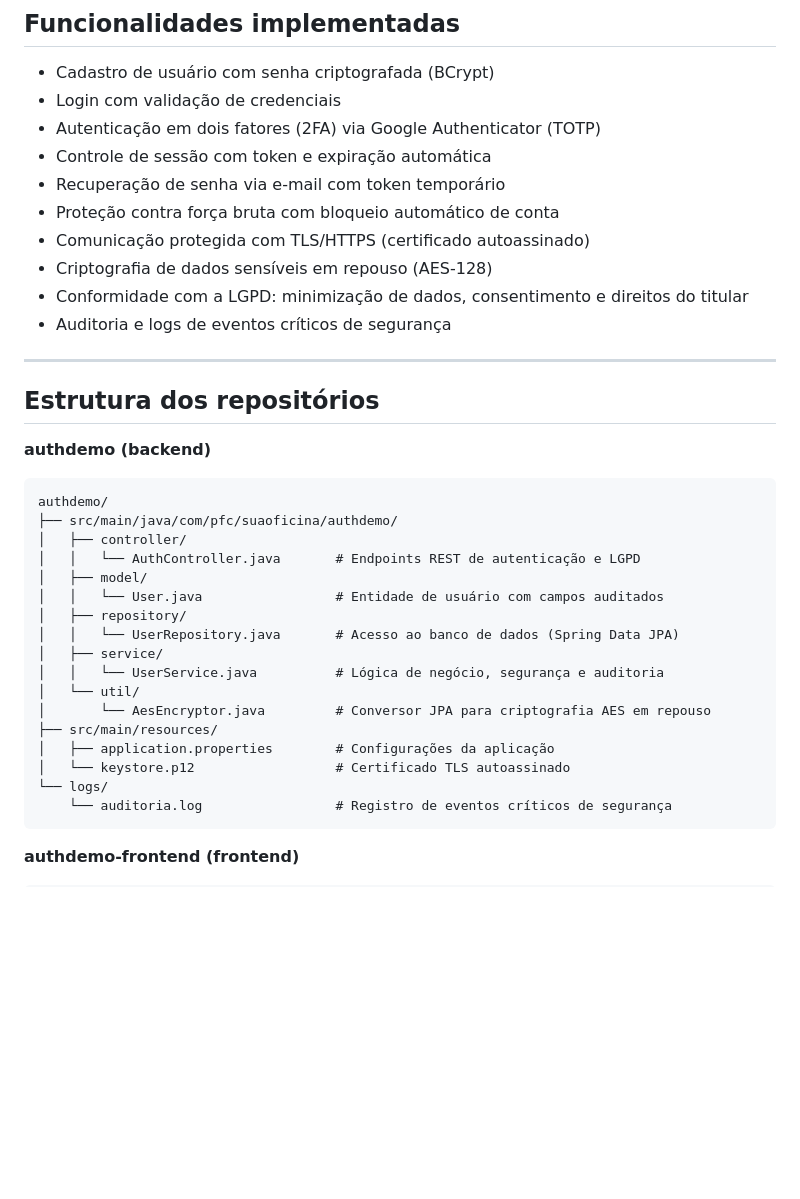
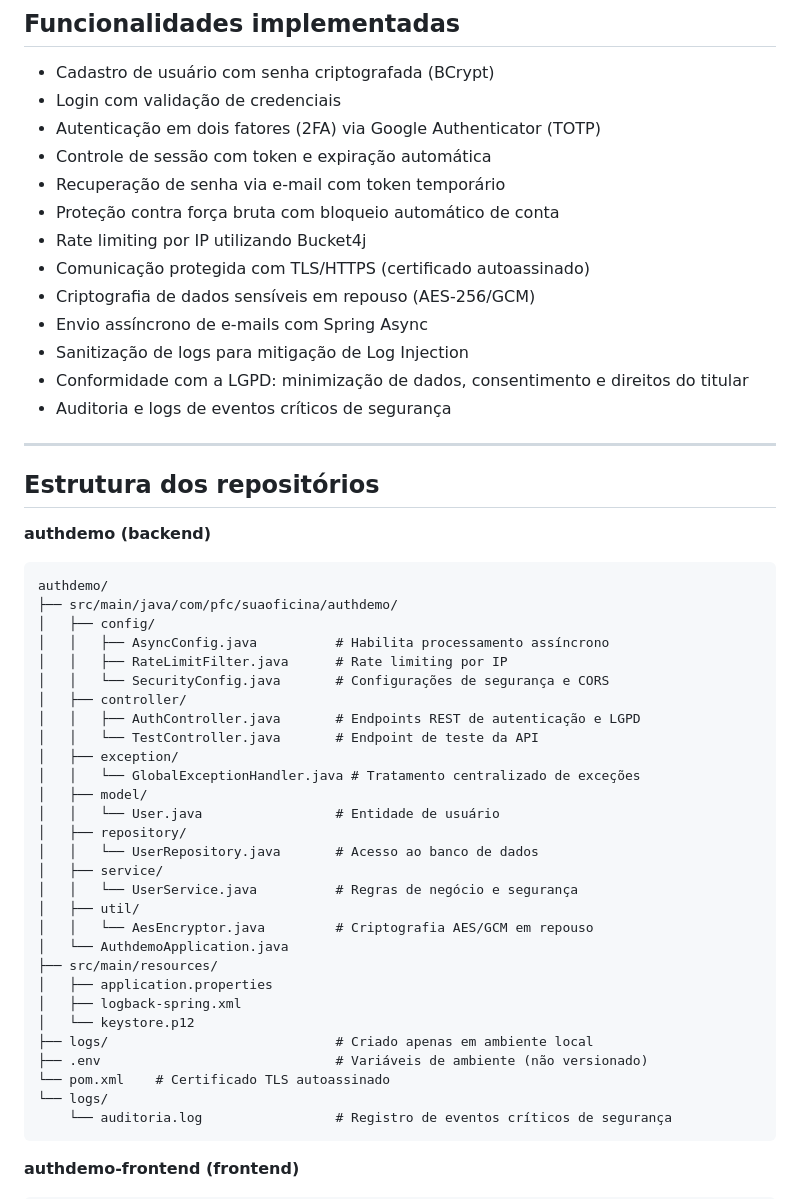
Before and after one commit to leo-vasi/suaoficina_auth_demo, a Markdown page: README.md, the part around one of its changes. Drawn GitHub-style; blank space fills up the shorter version.

````diff
--- a/README.md
+++ b/README.md
@@ -34,8 +34,11 @@ Este projeto está dividido em dois repositórios independentes:
 - Controle de sessão com token e expiração automática
 - Recuperação de senha via e-mail com token temporário
 - Proteção contra força bruta com bloqueio automático de conta
+- Rate limiting por IP utilizando Bucket4j
 - Comunicação protegida com TLS/HTTPS (certificado autoassinado)
-- Criptografia de dados sensíveis em repouso (AES-128)
+- Criptografia de dados sensíveis em repouso (AES-256/GCM)
+- Envio assíncrono de e-mails com Spring Async
+- Sanitização de logs para mitigação de Log Injection
 - Conformidade com a LGPD: minimização de dados, consentimento e direitos do titular
 - Auditoria e logs de eventos críticos de segurança
 
@@ -44,22 +47,35 @@ Este projeto está dividido em dois repositórios independentes:
 ## Estrutura dos repositórios
 
 **authdemo (backend)**
-```
+
+```text
 authdemo/
 ├── src/main/java/com/pfc/suaoficina/authdemo/
+│   ├── config/
+│   │   ├── AsyncConfig.java          # Habilita processamento assíncrono
+│   │   ├── RateLimitFilter.java      # Rate limiting por IP
+│   │   └── SecurityConfig.java       # Configurações de segurança e CORS
 │   ├── controller/
-│   │   └── AuthController.java       # Endpoints REST de autenticação e LGPD
+│   │   ├── AuthController.java       # Endpoints REST de autenticação e LGPD
+│   │   └── TestController.java       # Endpoint de teste da API
+│   ├── exception/
+│   │   └── GlobalExceptionHandler.java # Tratamento centralizado de exceções
 │   ├── model/
-│   │   └── User.java                 # Entidade de usuário com campos auditados
+│   │   └── User.java                 # Entidade de usuário
 │   ├── repository/
-│   │   └── UserRepository.java       # Acesso ao banco de dados (Spring Data JPA)
+│   │   └── UserRepository.java       # Acesso ao banco de dados
 │   ├── service/
-│   │   └── UserService.java          # Lógica de negócio, segurança e auditoria
-│   └── util/
-│       └── AesEncryptor.java         # Conversor JPA para criptografia AES em repouso
+│   │   └── UserService.java          # Regras de negócio e segurança
+│   ├── util/
+│   │   └── AesEncryptor.java         # Criptografia AES/GCM em repouso
+│   └── AuthdemoApplication.java
 ├── src/main/resources/
-│   ├── application.properties        # Configurações da aplicação
-│   └── keystore.p12                  # Certificado TLS autoassinado
+│   ├── application.properties
+│   ├── logback-spring.xml
+│   └── keystore.p12
+├── logs/                             # Criado apenas em ambiente local
+├── .env                              # Variáveis de ambiente (não versionado)
+└── pom.xml    # Certificado TLS autoassinado
 └── logs/
     └── auditoria.log                 # Registro de eventos críticos de segurança
 ```
````
Also changed, not shown: other parts of README.md (+93 -61 lines).
